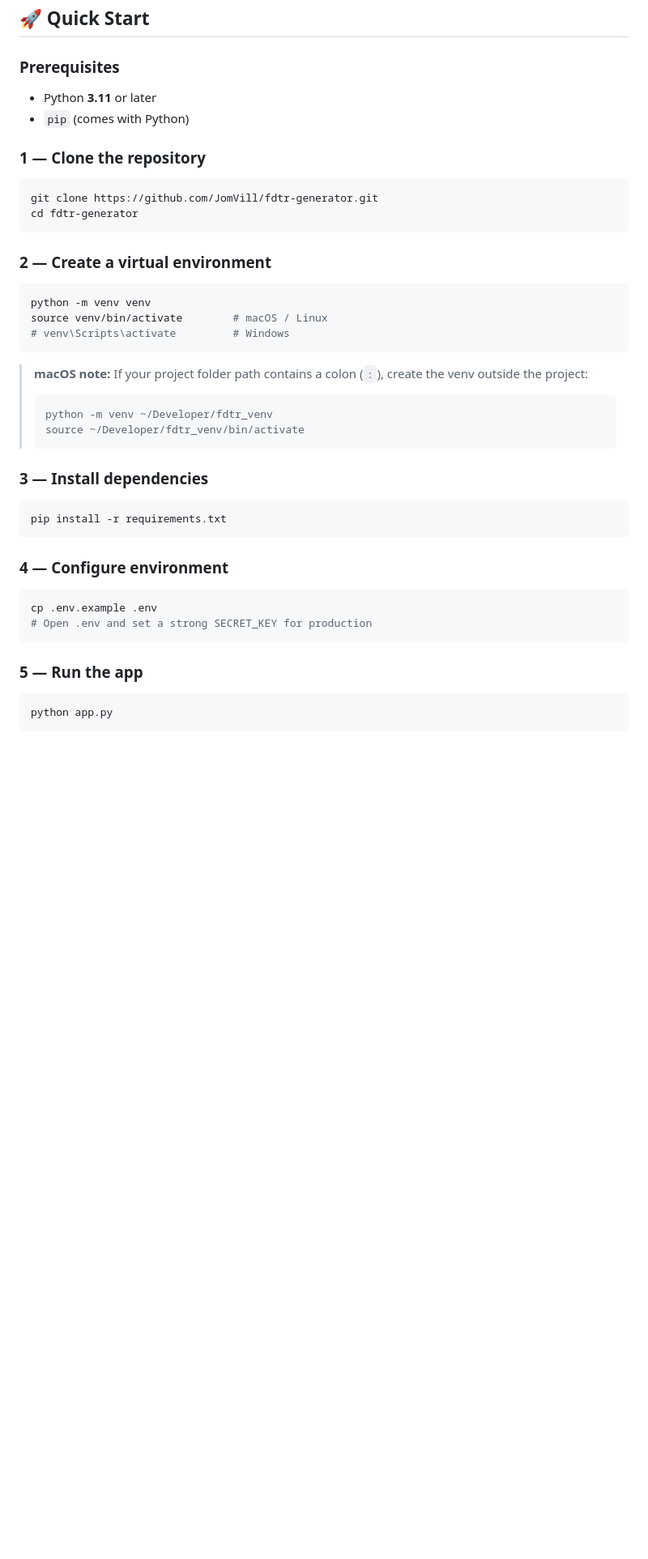
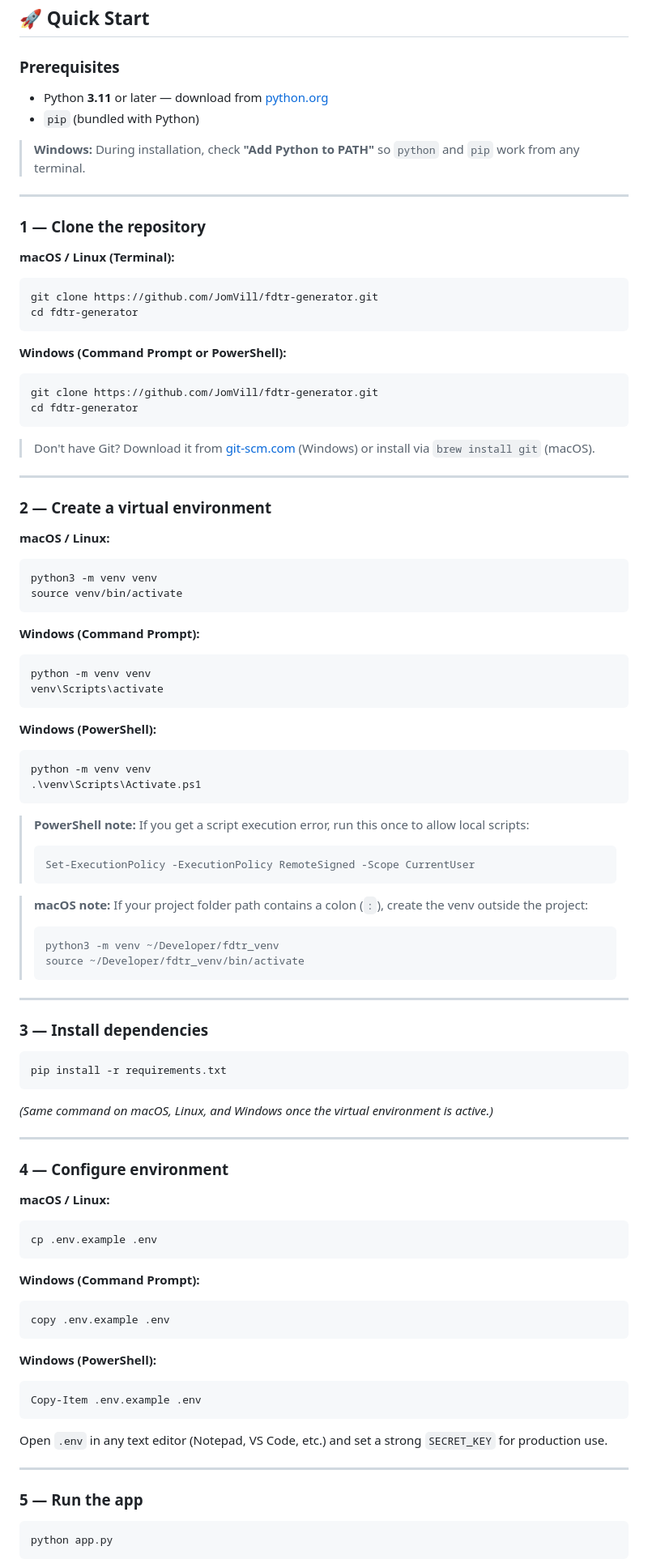
Before and after one commit to JomVill/fdtr-generator, a Markdown page: README.md, the part around one of its changes. Shown at 81% size. GitHub-like rendering; blank space fills up the shorter version.

Commit message:
docs: expand Quick Start with full Windows instructions
Add Windows-specific commands for each setup step alongside
macOS/Linux equivalents — venv creation and activation (cmd +
PowerShell), .env file copy, PowerShell execution-policy note,
Windows firewall tip, and Git download link.

Co-Authored-By: Claude Sonnet 4.6 <noreply@anthropic.com>

````diff
--- a/README.md
+++ b/README.md
@@ -76,30 +76,64 @@ Fill in your profile once, then generate a correctly-formatted FDTR Excel file f
 
 ### Prerequisites
 
-- Python **3.11** or later
-- `pip` (comes with Python)
+- Python **3.11** or later — download from [python.org](https://www.python.org/downloads/)
+- `pip` (bundled with Python)
+
+> **Windows:** During installation, check **"Add Python to PATH"** so `python` and `pip` work from any terminal.
+
+---
 
 ### 1 — Clone the repository
 
+**macOS / Linux (Terminal):**
 ```bash
 git clone https://github.com/JomVill/fdtr-generator.git
 cd fdtr-generator
 ```
 
+**Windows (Command Prompt or PowerShell):**
+```cmd
+git clone https://github.com/JomVill/fdtr-generator.git
+cd fdtr-generator
+```
+
+> Don't have Git? Download it from [git-scm.com](https://git-scm.com/download/win) (Windows) or install via `brew install git` (macOS).
+
+---
+
 ### 2 — Create a virtual environment
 
+**macOS / Linux:**
 ```bash
+python3 -m venv venv
+source venv/bin/activate
+```
+
+**Windows (Command Prompt):**
+```cmd
 python -m venv venv
-source venv/bin/activate        # macOS / Linux
-# venv\Scripts\activate         # Windows
+venv\Scripts\activate
 ```
+
+**Windows (PowerShell):**
+```powershell
+python -m venv venv
+.\venv\Scripts\Activate.ps1
+```
+
+> **PowerShell note:** If you get a script execution error, run this once to allow local scripts:
+> ```powershell
+> Set-ExecutionPolicy -ExecutionPolicy RemoteSigned -Scope CurrentUser
+> ```
 
 > **macOS note:** If your project folder path contains a colon (`:`), create the venv
 > outside the project:
 > ```bash
-> python -m venv ~/Developer/fdtr_venv
+> python3 -m venv ~/Developer/fdtr_venv
 > source ~/Developer/fdtr_venv/bin/activate
 > ```
+
+---
 
 ### 3 — Install dependencies
 
@@ -107,12 +141,30 @@ source venv/bin/activate        # macOS / Linux
 pip install -r requirements.txt
 ```
 
+*(Same command on macOS, Linux, and Windows once the virtual environment is active.)*
+
+---
+
 ### 4 — Configure environment
 
+**macOS / Linux:**
 ```bash
 cp .env.example .env
-# Open .env and set a strong SECRET_KEY for production
 ```
+
+**Windows (Command Prompt):**
+```cmd
+copy .env.example .env
+```
+
+**Windows (PowerShell):**
+```powershell
+Copy-Item .env.example .env
+```
+
+Open `.env` in any text editor (Notepad, VS Code, etc.) and set a strong `SECRET_KEY` for production use.
+
+---
 
 ### 5 — Run the app
 
````
Also changed, not shown: other parts of README.md (+2 -0 lines).
